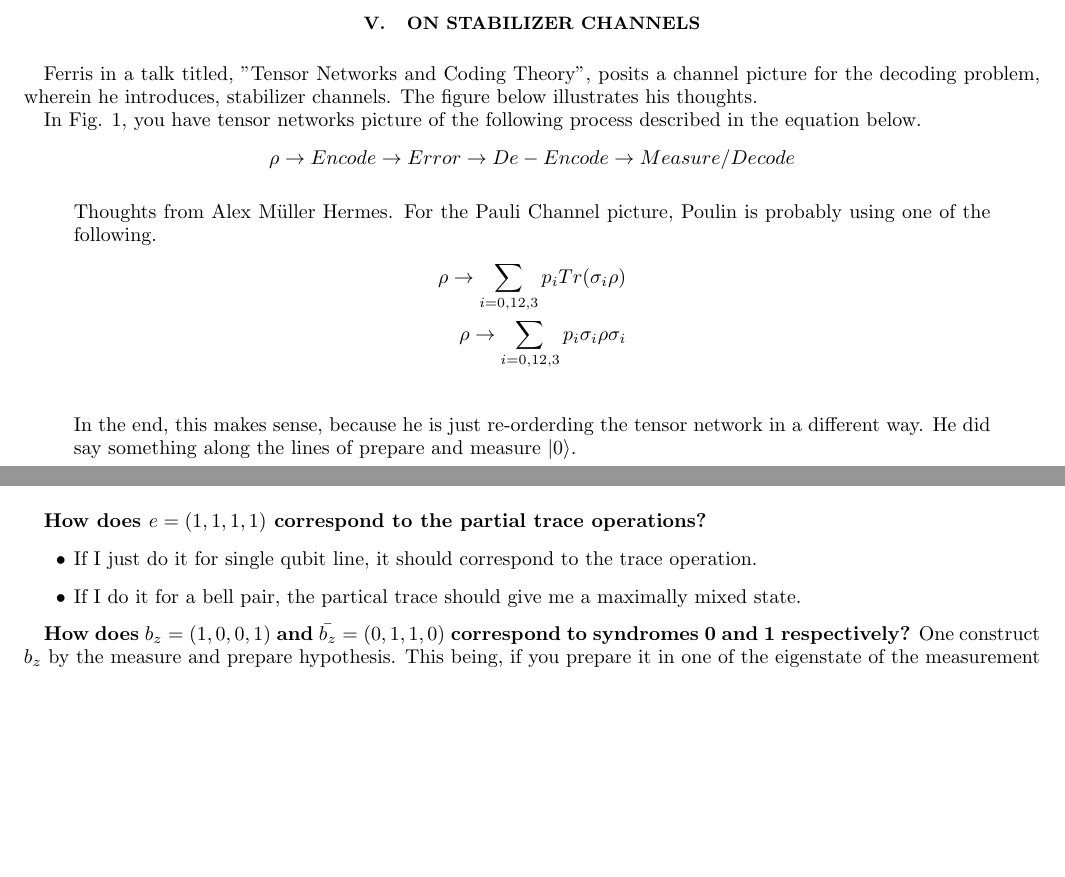
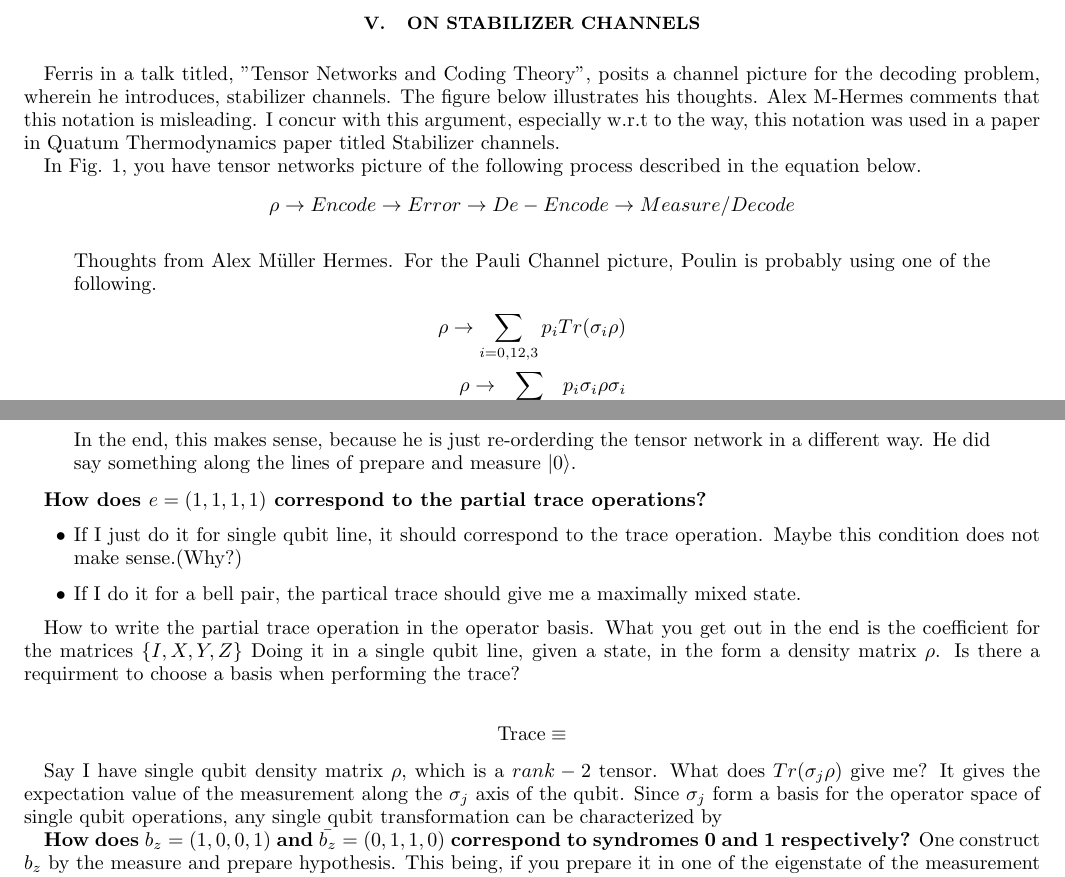
Before and after one commit to isolatedinformation/tndecoders, a LaTeX paper (notes/tn_qec.tex): two parts of pages 1 and 2 of 2 before the commit and two parts of pages 1 and 2 of 3 after it, joined at a grey line, cut so that both start at the same text, the shorter picture padded with empty space. Compiled offline with pdfLaTeX.

Commit message:
update the repo

```diff
--- a/notes/tn_qec.tex
+++ b/notes/tn_qec.tex
@@ -90,7 +90,7 @@ onecolumn,
 
 
 \section{On Stabilizer Channels}
-Ferris in a talk titled, "Tensor Networks and Coding Theory", posits a channel picture for the decoding problem, wherein he introduces, stabilizer channels. The figure below illustrates his thoughts.
+Ferris in a talk titled, "Tensor Networks and Coding Theory", posits a channel picture for the decoding problem, wherein he introduces, stabilizer channels. The figure below illustrates his thoughts. Alex M-Hermes comments that this notation is misleading. I concur with this argument, especially w.r.t to the way, this notation was used in a paper in Quatum Thermodynamics paper titled Stabilizer channels.
 
 \begin{figure}[ht]
     \centering
@@ -123,13 +123,22 @@ In Fig. \ref{fig:decode-gate-picture}, you have tensor networks picture of the f
 
 \textbf{How does $e = (1,1,1,1)$ correspond to the partial trace operations?}
 \begin{itemize}
-    \item If I just do it for single qubit line, it should correspond to the trace operation.
+    \item If I just do it for single qubit line, it should correspond to the trace operation. Maybe this condition does not make sense.(Why?)
     \item If I do it for a bell pair, the partical trace should give me a maximally mixed state.
 \end{itemize}
 
+How to write the partial trace operation in the operator basis. What you get out in the end is the coefficient for the matrices $\{I, X, Y, Z\}$
+Doing it in a single qubit line, given a state, in the form a density matrix $\rho$. Is there a requirment to choose a basis when performing the trace?
+
+\begin{align*}
+    \text{Trace} \equiv
+\end{align*}
+
+Say I have single qubit density matrix $\rho$, which is a $rank-2$ tensor. What does $Tr(\sigma_j \rho)$ give me? It gives the expectation value of the measurement along the $\sigma_j$ axis of the qubit. Since ${\sigma_j}$ form a basis for the operator space of single qubit operations, any single qubit transformation can be characterized by
+
+
 \textbf{How does $b_z =(1,0,0,1)$ and $\bar{b_z} = (0,1,1,0)$ correspond to syndromes 0 and 1 respectively?}
 One construct $b_z$ by the measure and prepare hypothesis. This being, if you prepare it in one of the eigenstate of the measurement basis, then it stays in the same eigenstate when there is no error. The nomenclature Quantum Stabilizer Channels makes no sense as it's a misnomer and can lead to the reader thinking this channel auto reverts from the onset of an error to one of the stabilizer states.
-
 
 
 
```
Also changed, not shown: notes/tn_qec.pdf, 1 other file.
